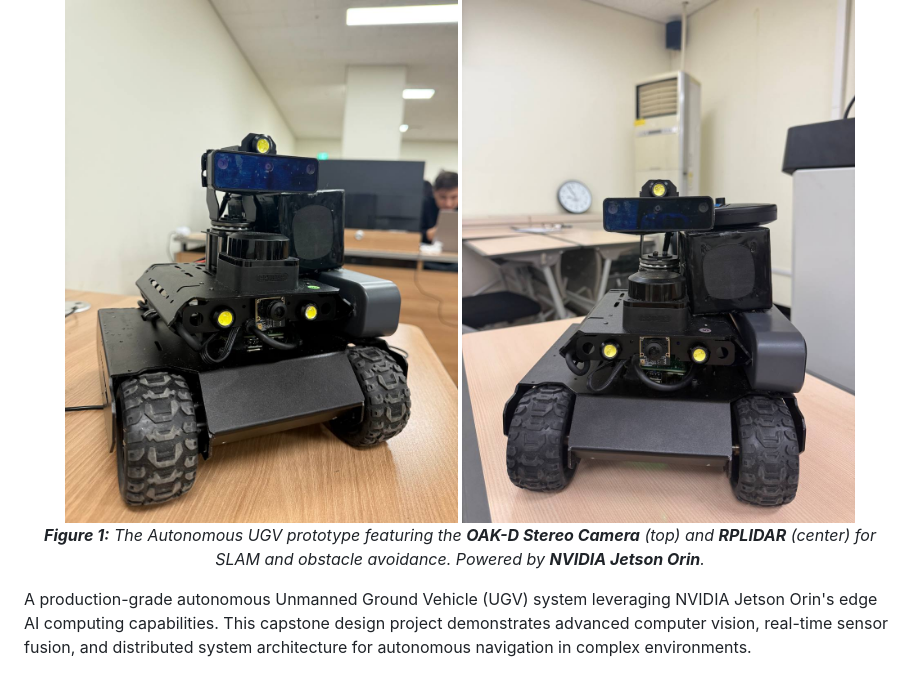
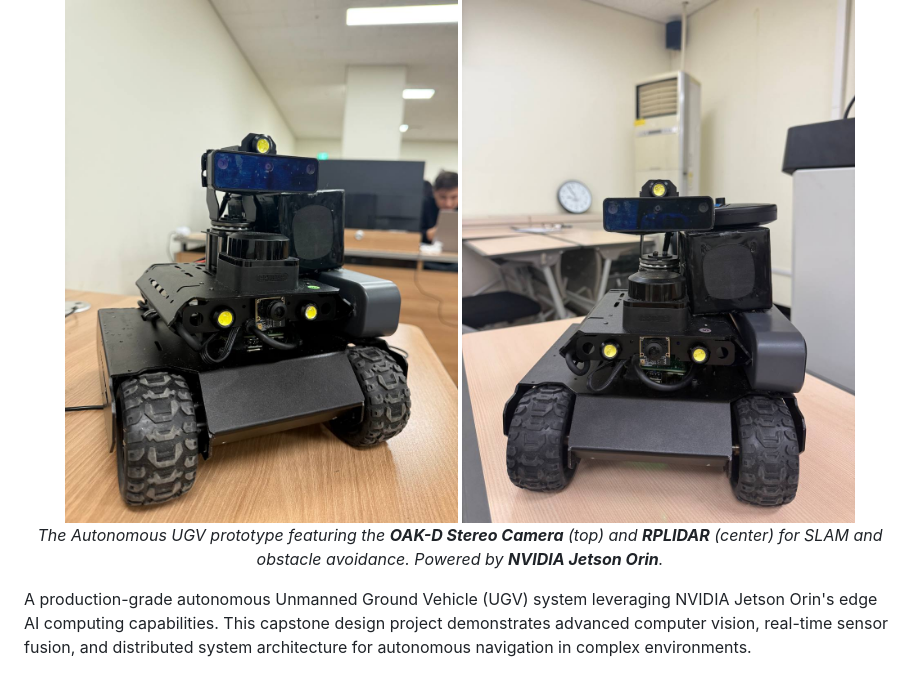
Before and after one commit to lotirium/autonomous-ugv-jetson-orin, a Markdown page: README.md, the part around the change. Drawn GitHub-style.

```diff
--- a/README.md
+++ b/README.md
@@ -5,7 +5,7 @@
 <div align="center">
   <img src="ugv-side-view.jpg" width="45%" alt="UGV Side View" />
   <img src="ugv-front-view.jpg" width="45%" alt="UGV Front View" />
-  <p><em><b>Figure 1:</b> The Autonomous UGV prototype featuring the <b>OAK-D Stereo Camera</b> (top) and <b>RPLIDAR</b> (center) for SLAM and obstacle avoidance. Powered by <b>NVIDIA Jetson Orin</b>.</em></p>
+  <p><em>The Autonomous UGV prototype featuring the <b>OAK-D Stereo Camera</b> (top) and <b>RPLIDAR</b> (center) for SLAM and obstacle avoidance. Powered by <b>NVIDIA Jetson Orin</b>.</em></p>
 </div>
 
 A production-grade autonomous Unmanned Ground Vehicle (UGV) system leveraging NVIDIA Jetson Orin's edge AI computing capabilities. This capstone design project demonstrates advanced computer vision, real-time sensor fusion, and distributed system architecture for autonomous navigation in complex environments.
```
